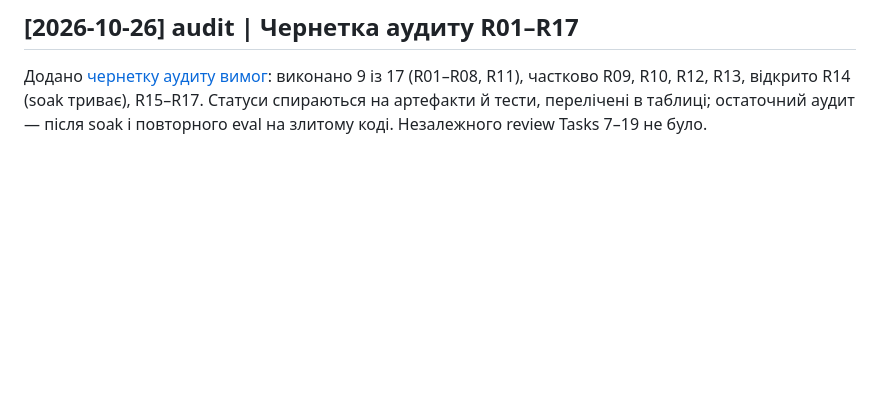
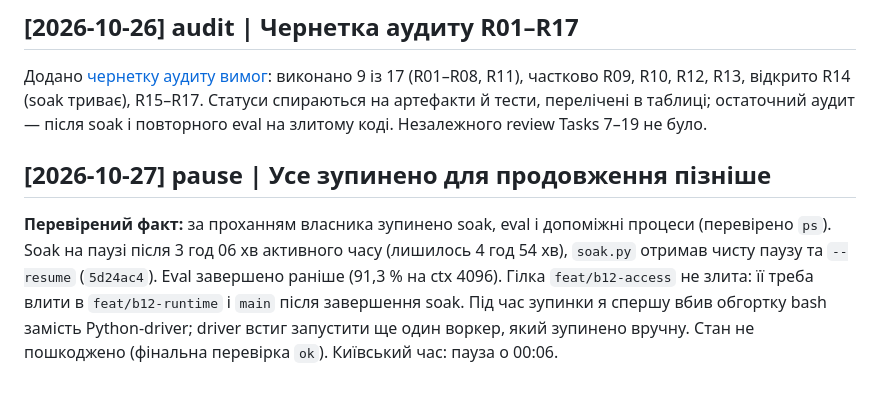
Before and after one commit to cyberdid/B-12, a Markdown page: wiki/log.md, the part around the change. Drawn GitHub-style; blank space fills up the shorter version.

Commit message:
docs: record owner-requested pause and soak resume state
Co-Authored-By: Claude Sonnet 5.5 <noreply@anthropic.com>

```diff
--- a/wiki/log.md
+++ b/wiki/log.md
@@ -188,3 +188,7 @@ Ledger скопійовано в `docs/superpowers/sdd/`. Lint wiki нижче.
 ## [2026-10-26] audit | Чернетка аудиту R01–R17
 
 Додано [чернетку аудиту вимог](project/requirements-audit.md): виконано 9 із 17 (R01–R08, R11), частково R09, R10, R12, R13, відкрито R14 (soak триває), R15–R17. Статуси спираються на артефакти й тести, перелічені в таблиці; остаточний аудит — після soak і повторного eval на злитому коді. Незалежного review Tasks 7–19 не було.
+
+## [2026-10-27] pause | Усе зупинено для продовження пізніше
+
+**Перевірений факт:** за проханням власника зупинено soak, eval і допоміжні процеси (перевірено `ps`). Soak на паузі після 3 год 06 хв активного часу (лишилось 4 год 54 хв), `soak.py` отримав чисту паузу та `--resume` (`5d24ac4`). Eval завершено раніше (91,3 % на ctx 4096). Гілка `feat/b12-access` не злита: її треба влити в `feat/b12-runtime` і `main` після завершення soak. Під час зупинки я спершу вбив обгортку bash замість Python-driver; driver встиг запустити ще один воркер, який зупинено вручну. Стан не пошкоджено (фінальна перевірка `ok`). Київський час: пауза о 00:06.
```
Also changed, not shown: wiki/topics/operations.md (+2 -0 lines).
